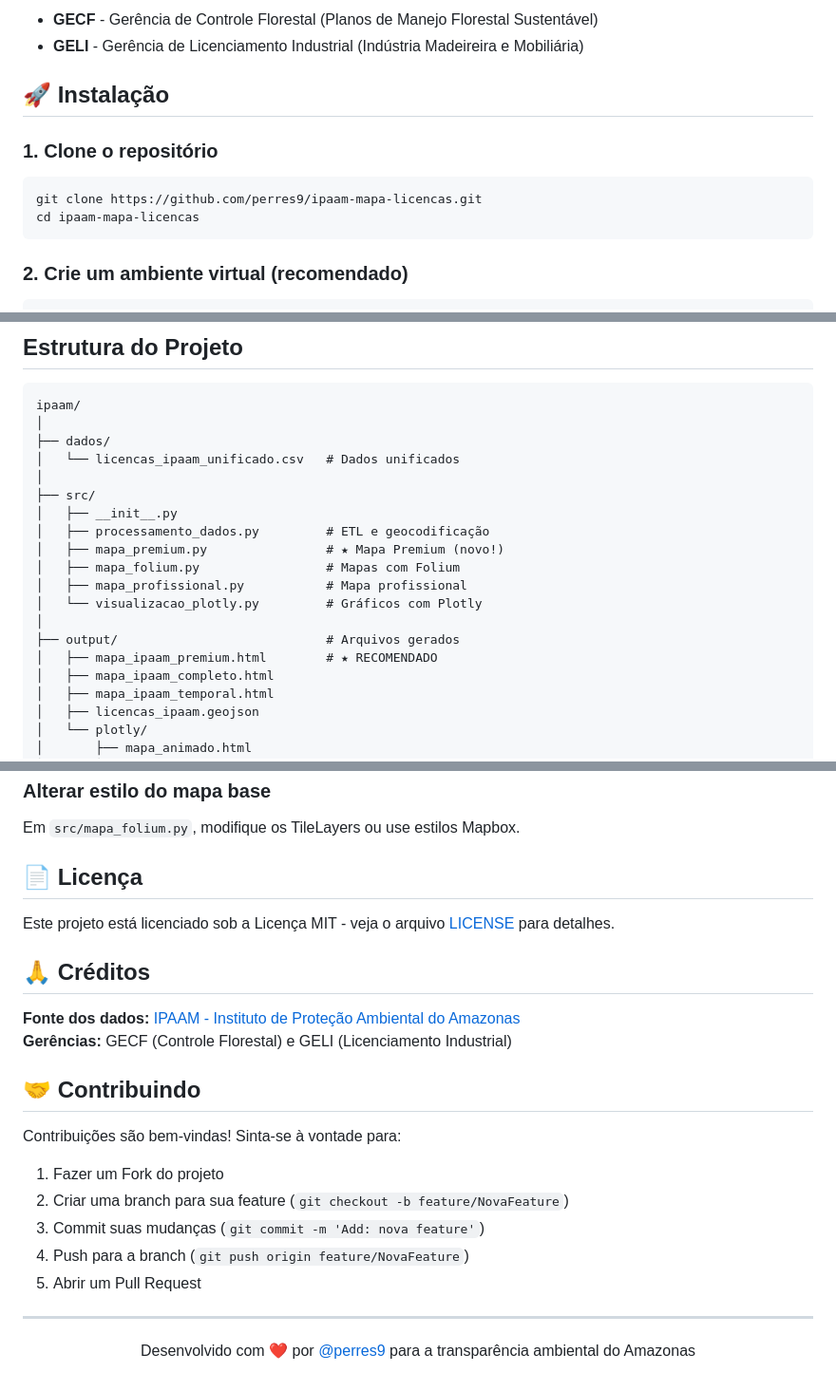
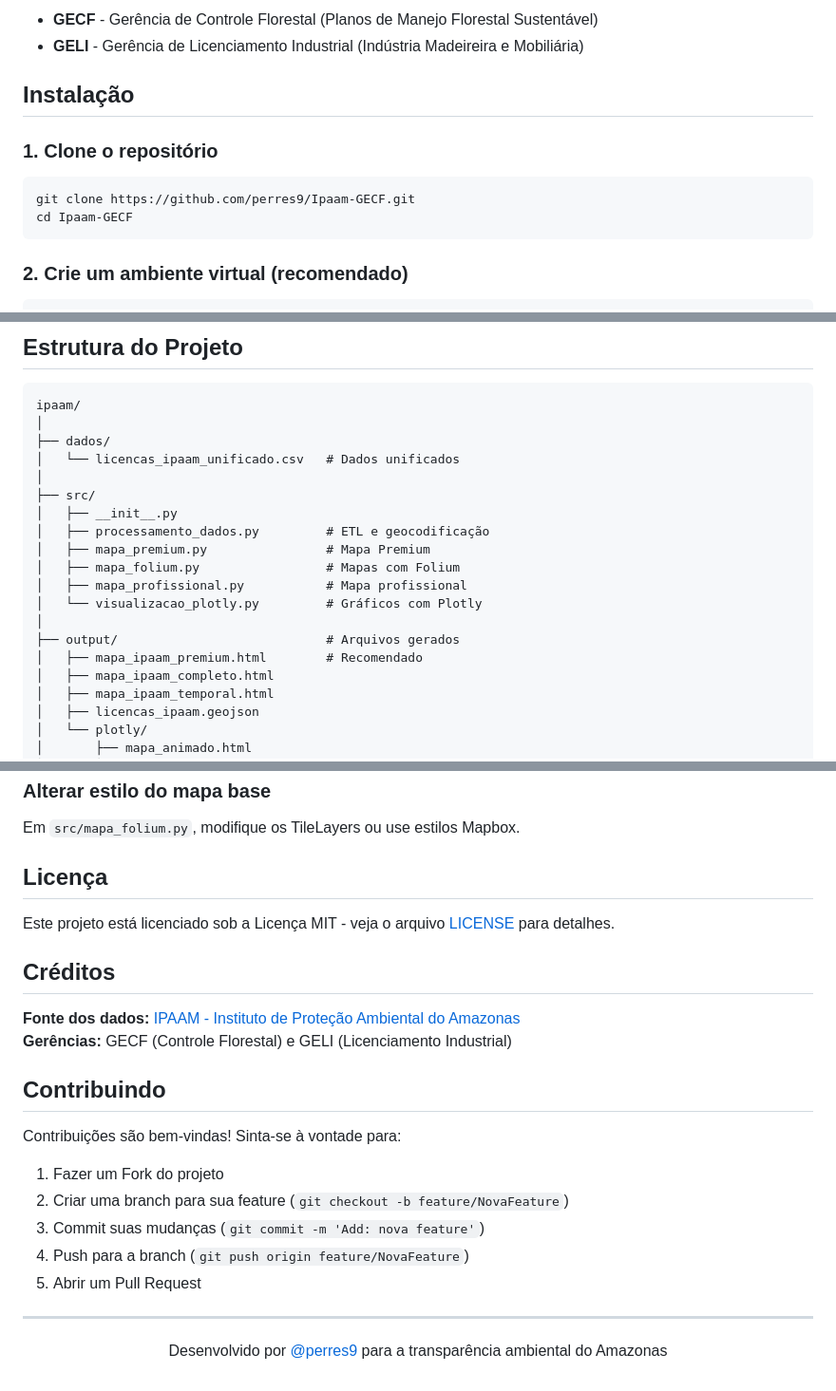
Before and after one commit to perres9/Ipaam-GECF, a Markdown page: README.md, 3 parts joined by grey strips. Shown at 95% size. Rendered like a GitHub page.

Commit message:
Refactor: README profissional sem emojis

````diff
--- a/README.md
+++ b/README.md
@@ -33,13 +33,13 @@ Este projeto cria mapas interativos com funcionalidades de:
 - **GECF** - Gerência de Controle Florestal (Planos de Manejo Florestal Sustentável)
 - **GELI** - Gerência de Licenciamento Industrial (Indústria Madeireira e Mobiliária)
 
-## 🚀 Instalação
+## Instalação
 
 ### 1. Clone o repositório
 
 ```bash
-git clone https://github.com/perres9/ipaam-mapa-licencas.git
-cd ipaam-mapa-licencas
+git clone https://github.com/perres9/Ipaam-GECF.git
+cd Ipaam-GECF
 ```
 
 ### 2. Crie um ambiente virtual (recomendado)
@@ -71,13 +71,13 @@ ipaam/
 ├── src/
 │   ├── __init__.py
 │   ├── processamento_dados.py         # ETL e geocodificação
-│   ├── mapa_premium.py                # ★ Mapa Premium (novo!)
+│   ├── mapa_premium.py                # Mapa Premium
 │   ├── mapa_folium.py                 # Mapas com Folium
 │   ├── mapa_profissional.py           # Mapa profissional
 │   └── visualizacao_plotly.py         # Gráficos com Plotly
 │
 ├── output/                            # Arquivos gerados
-│   ├── mapa_ipaam_premium.html        # ★ RECOMENDADO
+│   ├── mapa_ipaam_premium.html        # Recomendado
 │   ├── mapa_ipaam_completo.html
 │   ├── mapa_ipaam_temporal.html
 │   ├── licencas_ipaam.geojson
@@ -218,16 +218,16 @@ CORES_CATEGORIA = {
 
 Em `src/mapa_folium.py`, modifique os TileLayers ou use estilos Mapbox.
 
-## 📄 Licença
+## Licença
 
 Este projeto está licenciado sob a Licença MIT - veja o arquivo [LICENSE](LICENSE) para detalhes.
 
-## 🙏 Créditos
+## Créditos
 
 **Fonte dos dados:** [IPAAM - Instituto de Proteção Ambiental do Amazonas](https://www.ipaam.am.gov.br/transparencia-tecnica/)
 **Gerências:** GECF (Controle Florestal) e GELI (Licenciamento Industrial)
 
-## 🤝 Contribuindo
+## Contribuindo
 
 Contribuições são bem-vindas! Sinta-se à vontade para:
 
@@ -240,5 +240,5 @@ Contribuições são bem-vindas! Sinta-se à vontade para:
 ---
 
 <p align="center">
-  Desenvolvido com ❤️ por <a href="https://github.com/perres9">@perres9</a> para a transparência ambiental do Amazonas
+  Desenvolvido por <a href="https://github.com/perres9">@perres9</a> para a transparência ambiental do Amazonas
 </p>
````
Also changed, not shown: other parts of README.md (+2 -2 lines).
